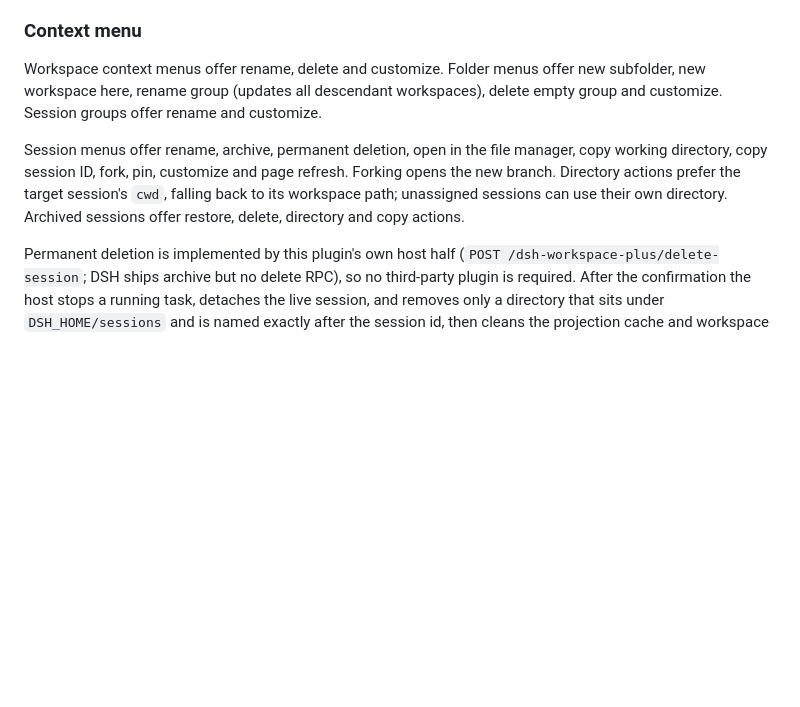
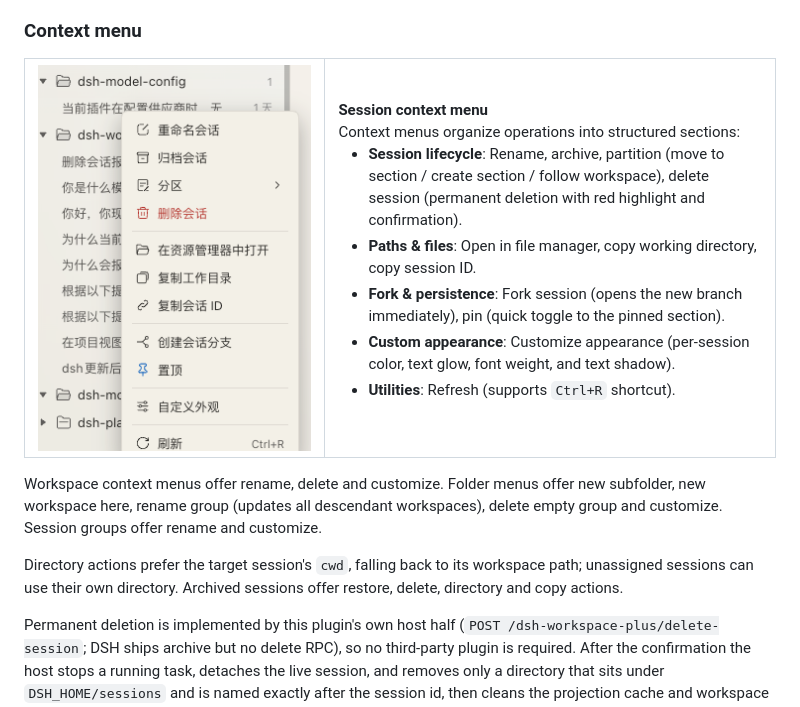
Before and after one commit to lsdt45/dsh-workspace-plus, a Markdown page: README_EN.md, the part around the change. Drawn GitHub-style; pictures changed too: docs/screenshots/5-context-menu.png; blank space fills up the shorter version.

```diff
--- a/README_EN.md
+++ b/README_EN.md
@@ -129,9 +129,26 @@ A toggle in the settings card (on by default): a level with exactly one child me
 
 ### Context menu
 
+<table>
+<tr>
+<td align="center" width="40%"><img src="docs/screenshots/5-context-menu.png" alt="Session context menu"/></td>
+<td valign="top" width="60%">
+  <b>Session context menu</b><br/>
+  Context menus organize operations into structured sections:
+  <ul>
+    <li><b>Session lifecycle</b>: Rename, archive, partition (move to section / create section / follow workspace), delete session (permanent deletion with red highlight and confirmation).</li>
+    <li><b>Paths & files</b>: Open in file manager, copy working directory, copy session ID.</li>
+    <li><b>Fork & persistence</b>: Fork session (opens the new branch immediately), pin (quick toggle to the pinned section).</li>
+    <li><b>Custom appearance</b>: Customize appearance (per-session color, text glow, font weight, and text shadow).</li>
+    <li><b>Utilities</b>: Refresh (supports <code>Ctrl+R</code> shortcut).</li>
+  </ul>
+</td>
+</tr>
+</table>
+
 Workspace context menus offer rename, delete and customize. Folder menus offer new subfolder, new workspace here, rename group (updates all descendant workspaces), delete empty group and customize. Session groups offer rename and customize.
 
-Session menus offer rename, archive, permanent deletion, open in the file manager, copy working directory, copy session ID, fork, pin, customize and page refresh. Forking opens the new branch. Directory actions prefer the target session's `cwd`, falling back to its workspace path; unassigned sessions can use their own directory. Archived sessions offer restore, delete, directory and copy actions.
+Directory actions prefer the target session's `cwd`, falling back to its workspace path; unassigned sessions can use their own directory. Archived sessions offer restore, delete, directory and copy actions.
 
 Permanent deletion is implemented by this plugin's own host half (`POST /dsh-workspace-plus/delete-session`; DSH ships archive but no delete RPC), so no third-party plugin is required. After the confirmation the host stops a running task, detaches the live session, and removes only a directory that sits under `DSH_HOME/sessions` and is named exactly after the session id, then cleans the projection cache and workspace accounting. Successful deletion clears the plugin's pin entry and refreshes the session list; a refusal (missing directory, subagent session, no persistence service, out-of-root path) reports the failing step and reason.
 
```
Also changed, not shown: README.md (+19 -2 lines).
